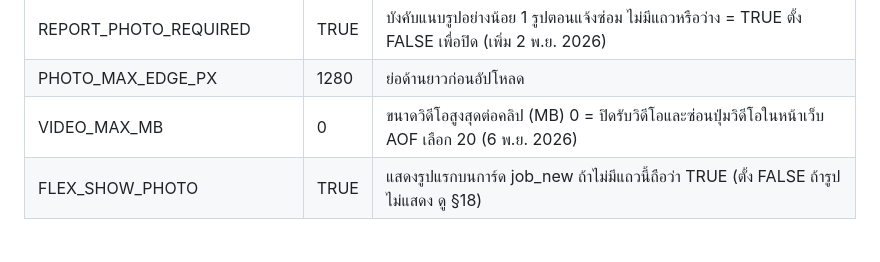
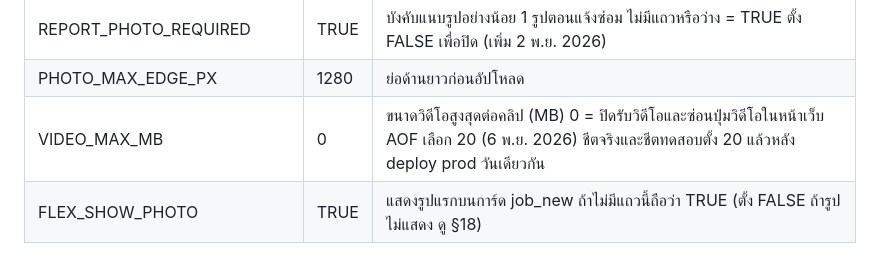
Before and after one commit to Sitthisak17SM/maintenance-line, a Markdown page: docs/PLAN.md, the part around the change. Drawn GitHub-style.

Commit message:
PLAN: VIDEO_MAX_MB set to 20 in both sheets after the prod deploy
Co-Authored-By: Claude Opus 5.5 <noreply@anthropic.com>

```diff
--- a/docs/PLAN.md
+++ b/docs/PLAN.md
@@ -198,7 +198,7 @@ Time trigger ทุก 15 นาที ──▶ Sla_tick()
 | PHOTO_MAX_COUNT | 4 | ต่อการส่ง 1 ครั้ง |
 | REPORT_PHOTO_REQUIRED | TRUE | บังคับแนบรูปอย่างน้อย 1 รูปตอนแจ้งซ่อม ไม่มีแถวหรือว่าง = TRUE ตั้ง FALSE เพื่อปิด (เพิ่ม 2 พ.ย. 2026) |
 | PHOTO_MAX_EDGE_PX | 1280 | ย่อด้านยาวก่อนอัปโหลด |
-| VIDEO_MAX_MB | 0 | ขนาดวิดีโอสูงสุดต่อคลิป (MB) 0 = ปิดรับวิดีโอและซ่อนปุ่มวิดีโอในหน้าเว็บ AOF เลือก 20 (6 พ.ย. 2026) |
+| VIDEO_MAX_MB | 0 | ขนาดวิดีโอสูงสุดต่อคลิป (MB) 0 = ปิดรับวิดีโอและซ่อนปุ่มวิดีโอในหน้าเว็บ AOF เลือก 20 (6 พ.ย. 2026) ชีตจริงและชีตทดสอบตั้ง 20 แล้วหลัง deploy prod วันเดียวกัน |
 | FLEX_SHOW_PHOTO | TRUE | แสดงรูปแรกบนการ์ด job_new ถ้าไม่มีแถวนี้ถือว่า TRUE (ตั้ง FALSE ถ้ารูปไม่แสดง ดู §18) |
 
 ## 5. Script Properties
```
